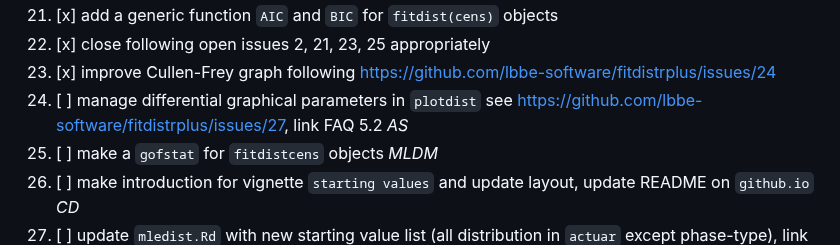
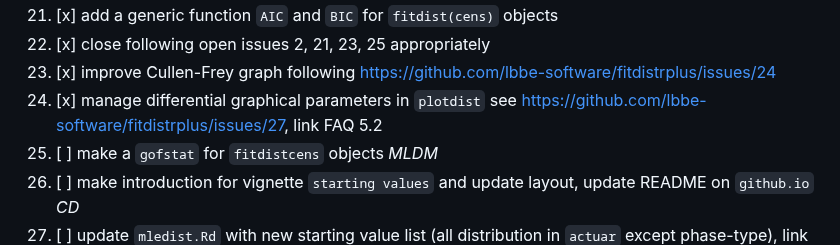
Before and after one commit to lbbe-software/fitdistrplus, a Markdown page: share/todolist.md, the part around the change. Drawn GitHub-style.

Commit message:
Update TODO list

```diff
--- a/share/todolist.md
+++ b/share/todolist.md
@@ -25,7 +25,7 @@
 21. [x] add a generic function `AIC` and `BIC` for `fitdist(cens)` objects
 22. [x] close following open issues 2, 21, 23, 25 appropriately
 23. [x] improve Cullen-Frey graph following <https://github.com/lbbe-software/fitdistrplus/issues/24>
-24. [ ] manage differential graphical parameters in `plotdist` see <https://github.com/lbbe-software/fitdistrplus/issues/27>, link FAQ 5.2 *AS*
+24. [x] manage differential graphical parameters in `plotdist` see <https://github.com/lbbe-software/fitdistrplus/issues/27>, link FAQ 5.2
 25. [ ] make a `gofstat` for `fitdistcens` objects *MLDM*
 26. [ ] make introduction for vignette `starting values` and update layout, update README on `github.io` *CD*
 27. [ ] update `mledist.Rd` with new starting value list (all distribution in `actuar` except phase-type), link with vignette *CD*
```
